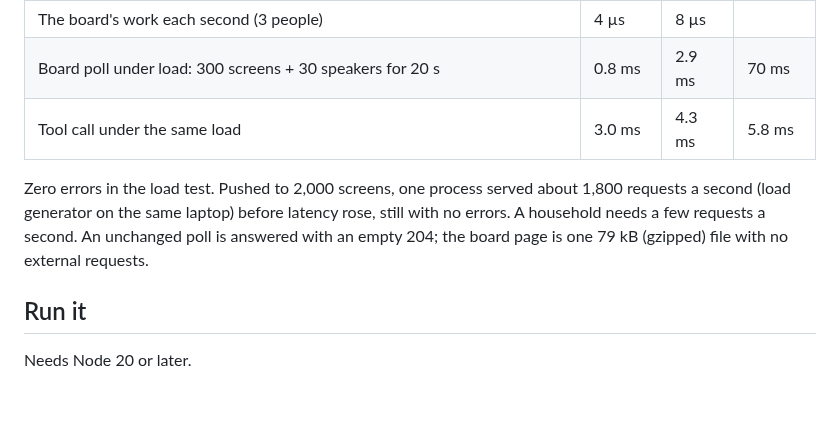
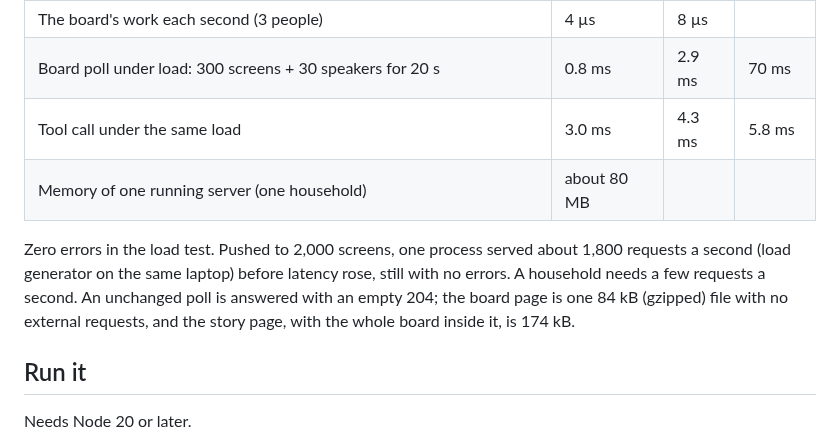
Before and after one commit to nika619/Doorbound, a Markdown page: README.md, the part around the change. GitHub-like rendering; blank space fills up the shorter version.

Commit message:
docs(readme): memory per household, and current page sizes

```diff
--- a/README.md
+++ b/README.md
@@ -64,8 +64,9 @@ On a Windows 11 laptop, Node 24 (`tsx scripts/bench.ts`, and `tsx scripts/bench.
 | The board's work each second (3 people) | 4 µs | 8 µs | |
 | Board poll under load: 300 screens + 30 speakers for 20 s | 0.8 ms | 2.9 ms | 70 ms |
 | Tool call under the same load | 3.0 ms | 4.3 ms | 5.8 ms |
+| Memory of one running server (one household) | about 80 MB | | |
 
-Zero errors in the load test. Pushed to 2,000 screens, one process served about 1,800 requests a second (load generator on the same laptop) before latency rose, still with no errors. A household needs a few requests a second. An unchanged poll is answered with an empty 204; the board page is one 79 kB (gzipped) file with no external requests.
+Zero errors in the load test. Pushed to 2,000 screens, one process served about 1,800 requests a second (load generator on the same laptop) before latency rose, still with no errors. A household needs a few requests a second. An unchanged poll is answered with an empty 204; the board page is one 84 kB (gzipped) file with no external requests, and the story page, with the whole board inside it, is 174 kB.
 
 ## Run it
 
```
